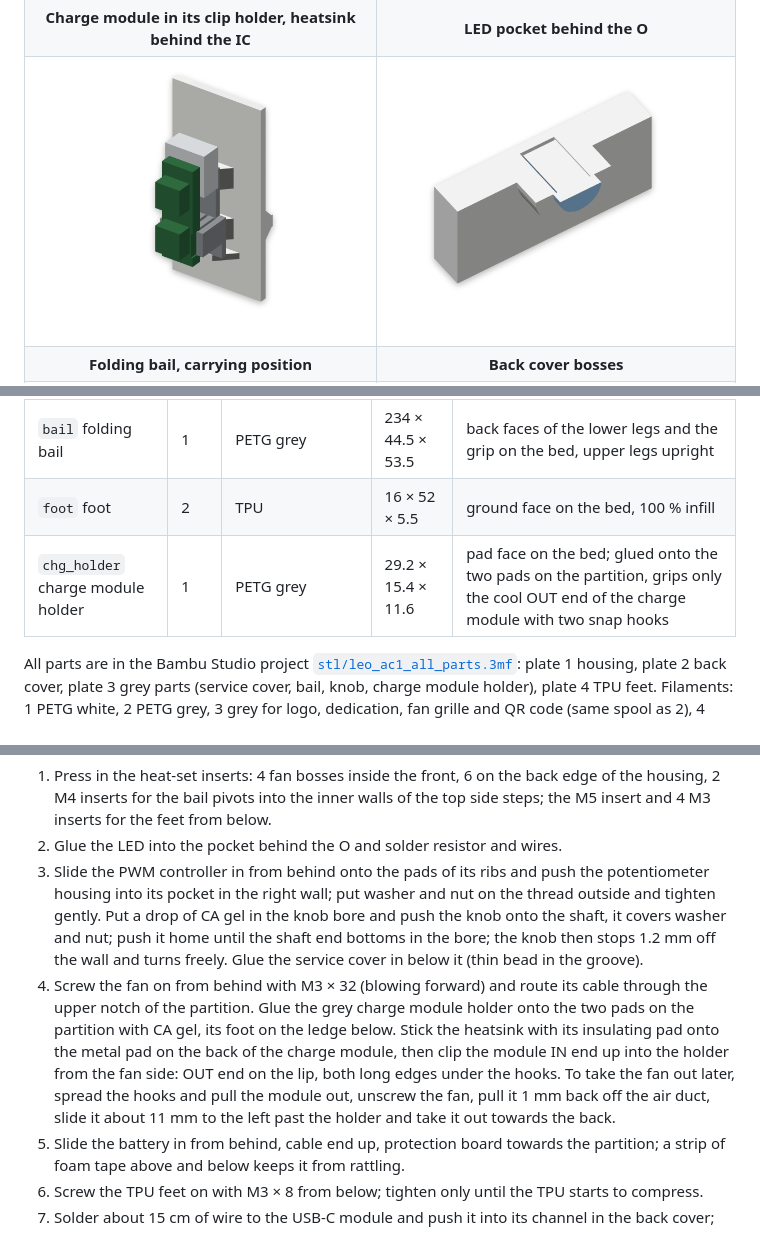
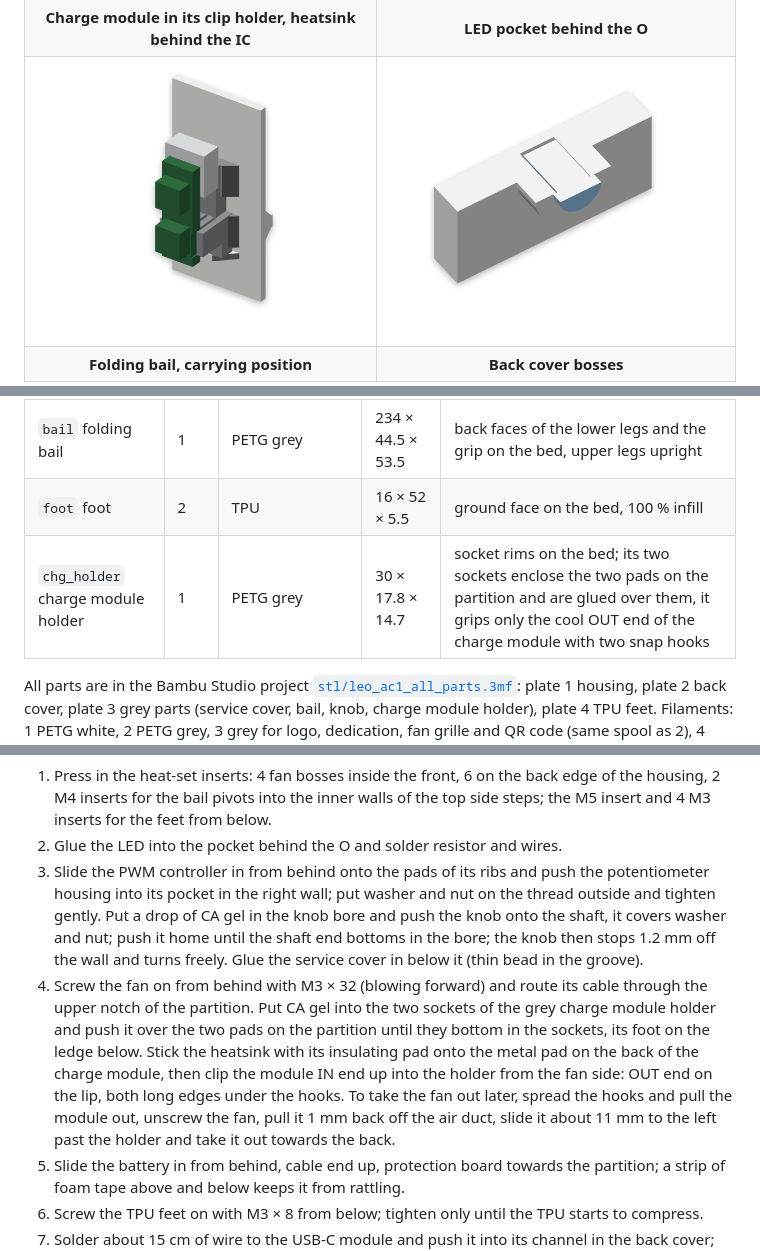
Before and after one commit to fhirschmann/leo-ac1, a Markdown page: README.md, 3 parts joined by grey strips. Rendered like a GitHub page; pictures changed too: img/08_charge_module.png.

```diff
--- a/README.md
+++ b/README.md
@@ -14,7 +14,7 @@ Designed for a Bambu Lab H2S with AMS in Bambu PETG HF white and grey plus TPU.
 | **Knob and service cover** | **Underside with M5 thread and TPU feet** |
 | ![Knob](img/06_knob.png?v=14403785c51f) | ![Underside](img/07_underside.png?v=a6c2b16a2c13) |
 | **Charge module in its clip holder, heatsink behind the IC** | **LED pocket behind the O** |
-| ![Charge module](img/08_charge_module.png?v=56e16e593f17) | ![LED pocket](img/09_led.png?v=5c52239f3472) |
+| ![Charge module](img/08_charge_module.png?v=071f901ea871) | ![LED pocket](img/09_led.png?v=5c52239f3472) |
 | **Folding bail, carrying position** | **Back cover bosses** |
 | ![Folding bail](img/11_bail.png?v=eaf88b2a6829) | ![Back cover bosses](img/12_back_bosses.png?v=c757832413ae) |
 | **TPU foot mount** | **USB-C socket** |
@@ -32,7 +32,7 @@ Designed for a Bambu Lab H2S with AMS in Bambu PETG HF white and grey plus TPU.
 | `knob` speed knob | 1 | PETG grey + white (pointer) | Ø 28 × 15.5 | top on the bed, pointer as inlay in the first 0.6 mm |
 | `bail` folding bail | 1 | PETG grey | 234 × 44.5 × 53.5 | back faces of the lower legs and the grip on the bed, upper legs upright |
 | `foot` foot | 2 | TPU | 16 × 52 × 5.5 | ground face on the bed, 100 % infill |
-| `chg_holder` charge module holder | 1 | PETG grey | 29.2 × 15.4 × 11.6 | pad face on the bed; glued onto the two pads on the partition, grips only the cool OUT end of the charge module with two snap hooks |
+| `chg_holder` charge module holder | 1 | PETG grey | 30 × 17.8 × 14.7 | socket rims on the bed; its two sockets enclose the two pads on the partition and are glued over them, it grips only the cool OUT end of the charge module with two snap hooks |
 
 All parts are in the Bambu Studio project [`stl/leo_ac1_all_parts.3mf`](stl/leo_ac1_all_parts.3mf): plate 1 housing, plate 2 back cover, plate 3 grey parts (service cover, bail, knob, charge module holder), plate 4 TPU feet. Filaments: 1 PETG white, 2 PETG grey, 3 grey for logo, dedication, fan grille and QR code (same spool as 2), 4 TPU, 5 white for the knob pointer (same spool as 1). All parts print without supports. Bambu Studio estimates about **0.63 kg and 18 hours** in total. Single-colour STLs are in `stl/`, the colour pieces in `stl/multicolour/`.
 
@@ -93,7 +93,7 @@ battery (JST-PH, built-in BMS) ──► (PTC) ──► power switch ──►
 1. Press in the heat-set inserts: 4 fan bosses inside the front, 6 on the back edge of the housing, 2 M4 inserts for the bail pivots into the inner walls of the top side steps; the M5 insert and 4 M3 inserts for the feet from below.
 2. Glue the LED into the pocket behind the O and solder resistor and wires.
 3. Slide the PWM controller in from behind onto the pads of its ribs and push the potentiometer housing into its pocket in the right wall; put washer and nut on the thread outside and tighten gently. Put a drop of CA gel in the knob bore and push the knob onto the shaft, it covers washer and nut; push it home until the shaft end bottoms in the bore; the knob then stops 1.2 mm off the wall and turns freely. Glue the service cover in below it (thin bead in the groove).
-4. Screw the fan on from behind with M3 × 32 (blowing forward) and route its cable through the upper notch of the partition. Glue the grey charge module holder onto the two pads on the partition with CA gel, its foot on the ledge below. Stick the heatsink with its insulating pad onto the metal pad on the back of the charge module, then clip the module IN end up into the holder from the fan side: OUT end on the lip, both long edges under the hooks. To take the fan out later, spread the hooks and pull the module out, unscrew the fan, pull it 1 mm back off the air duct, slide it about 11 mm to the left past the holder and take it out towards the back.
+4. Screw the fan on from behind with M3 × 32 (blowing forward) and route its cable through the upper notch of the partition. Put CA gel into the two sockets of the grey charge module holder and push it over the two pads on the partition until they bottom in the sockets, its foot on the ledge below. Stick the heatsink with its insulating pad onto the metal pad on the back of the charge module, then clip the module IN end up into the holder from the fan side: OUT end on the lip, both long edges under the hooks. To take the fan out later, spread the hooks and pull the module out, unscrew the fan, pull it 1 mm back off the air duct, slide it about 11 mm to the left past the holder and take it out towards the back.
 5. Slide the battery in from behind, cable end up, protection board towards the partition; a strip of foam tape above and below keeps it from rattling.
 6. Screw the TPU feet on with M3 × 8 from below; tighten only until the TPU starts to compress.
 7. Solder about 15 cm of wire to the USB-C module and push it into its channel in the back cover; snap the switch into its well. Fix the USB-C wires and the switch wires each with a small cable tie through the loop beside them on the inside of the back cover (strain relief), then route the USB-C wires through the middle notch of the partition and the switch wires through the lower notch, leaving slack to lay the back cover aside. Put on the back cover and screw it on with M3 × 8.
```
Also changed, not shown: AGENTS.md (+1 -1 lines), 10 other files.
